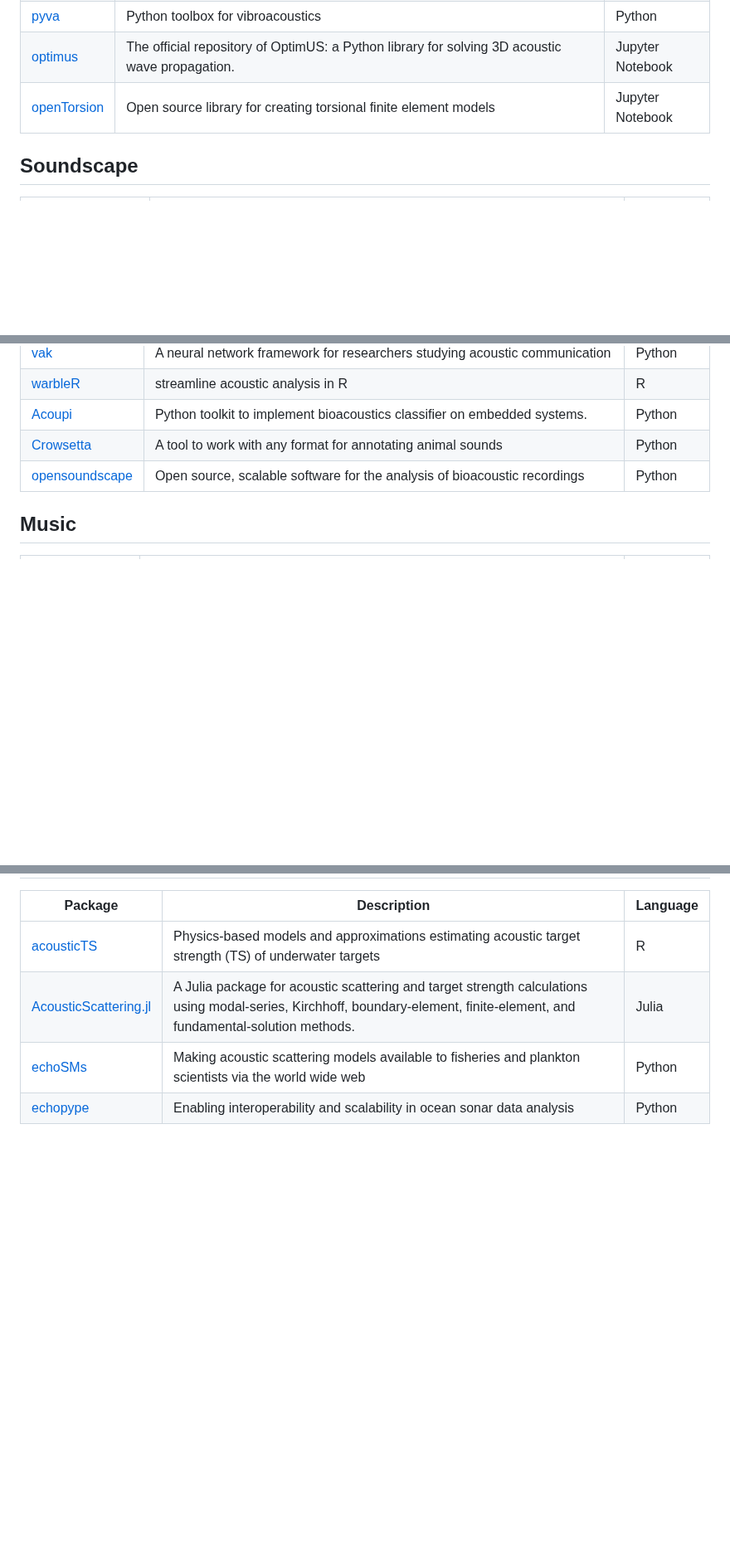
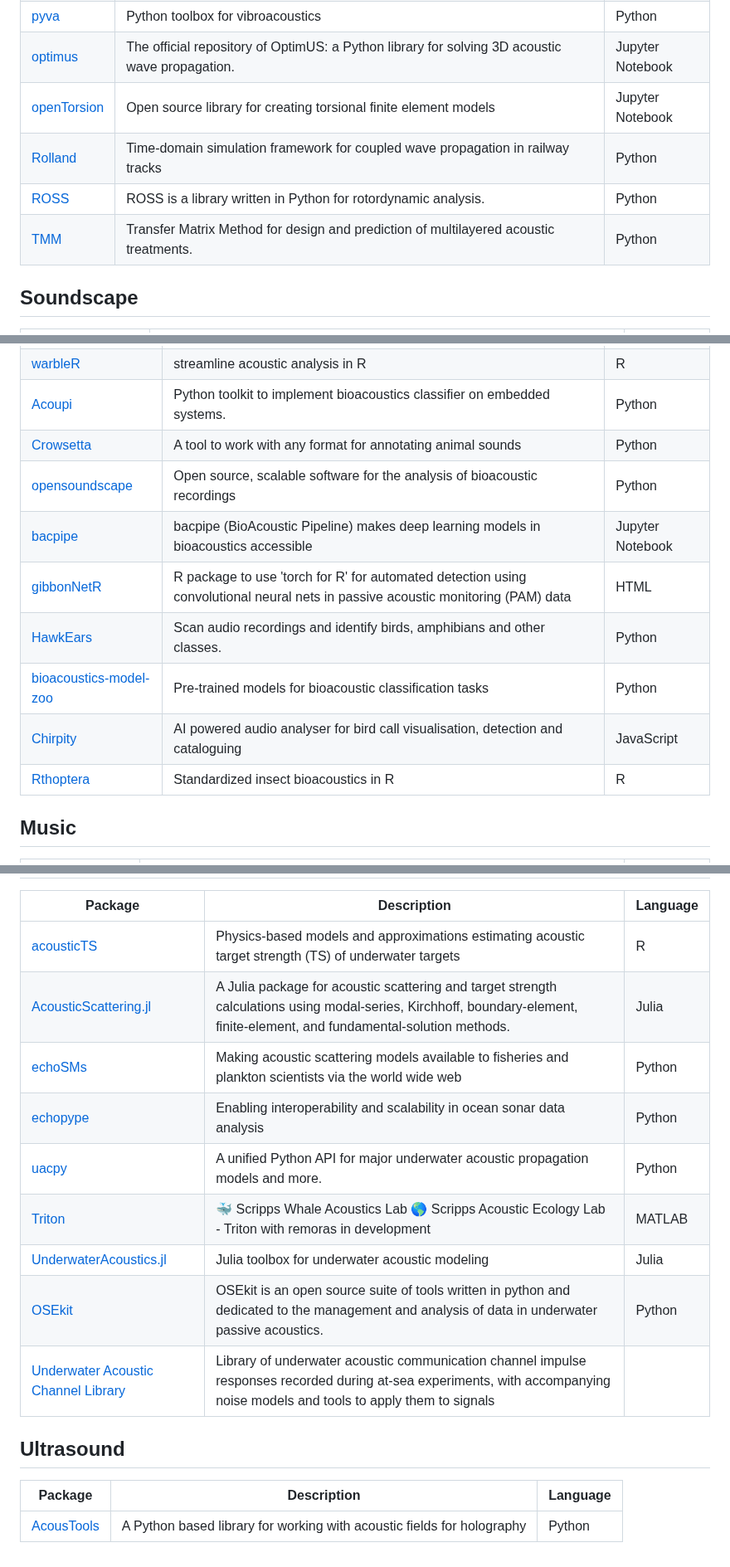
Before and after one commit to Nitnelav/awesome-acoustic, a Markdown page: README.md, 3 parts joined by grey strips. Shown at 83% size. Rendered like a GitHub page; blank space fills up the shorter version.

Commit message:
Update README.md from detailed_projects.json [auto]

```diff
--- a/README.md
+++ b/README.md
@@ -116,6 +120,9 @@ Read the detailed scope of this list in [SCOPE.md](SCOPE.md).
 | [pyva](https://github.com/minipief/pyva) | Python toolbox for vibroacoustics | Python |
 | [optimus](https://github.com/optimuslib/optimus) | The official repository of OptimUS: a Python library for solving 3D acoustic wave propagation. | Jupyter Notebook |
 | [openTorsion](https://github.com/Aalto-Arotor/openTorsion) | Open source library for creating torsional finite element models | Jupyter Notebook |
+| [Rolland](https://github.com/mantelmax/rolland) | Time-domain simulation framework for coupled wave propagation in railway tracks | Python |
+| [ROSS](https://github.com/petrobras/ross) | ROSS is a library written in Python for rotordynamic analysis. | Python |
+| [TMM](https://github.com/rinaldipp/tmm) | Transfer Matrix Method for design and prediction of multilayered acoustic treatments. | Python |
 
 
 ## Soundscape
@@ -140,6 +147,12 @@ Read the detailed scope of this list in [SCOPE.md](SCOPE.md).
 | [Acoupi](https://github.com/acoupi/acoupi) | Python toolkit to implement bioacoustics classifier on embedded systems. | Python |
 | [Crowsetta](https://github.com/vocalpy/crowsetta) | A tool to work with any format for annotating animal sounds | Python |
 | [opensoundscape](https://github.com/kitzeslab/opensoundscape) | Open source, scalable software for the analysis of bioacoustic recordings | Python |
+| [bacpipe](https://github.com/bioacoustic-ai/bacpipe) | bacpipe (BioAcoustic Pipeline) makes deep learning models in bioacoustics accessible | Jupyter Notebook |
+| [gibbonNetR](https://github.com/DenaJGibbon/gibbonNetR) | R package to use 'torch for R' for automated detection using convolutional neural nets in passive acoustic monitoring (PAM) data | HTML |
+| [HawkEars](https://github.com/jhuus/HawkEars) | Scan audio recordings and identify birds, amphibians and other classes. | Python |
+| [bioacoustics-model-zoo](https://github.com/kitzeslab/bioacoustics-model-zoo) | Pre-trained models for bioacoustic classification tasks | Python |
+| [Chirpity](https://github.com/Mattk70/Chirpity-Electron) | AI powered audio analyser for bird call visualisation, detection and cataloguing | JavaScript |
+| [Rthoptera](https://github.com/naturewaves/Rthoptera) | Standardized insect bioacoustics in R | R |
 
 
 ## Music
@@ -228,3 +246,15 @@ Read the detailed scope of this list in [SCOPE.md](SCOPE.md).
 | [AcousticScattering.jl](https://github.com/brandynlucca/AcousticScattering.jl) | A Julia package for acoustic scattering and target strength calculations using modal-series, Kirchhoff, boundary-element, finite-element, and fundamental-solution methods. | Julia |
 | [echoSMs](https://github.com/ices-tools-dev/echosms) | Making acoustic scattering models available to fisheries and plankton scientists via the world wide web | Python |
 | [echopype](https://github.com/echostack-org/echopype) | Enabling interoperability and scalability in ocean sonar data analysis | Python |
+| [uacpy](https://github.com/ErVuL/uacpy) | A unified Python API for major underwater acoustic propagation models and more. | Python |
+| [Triton](https://github.com/MarineBioAcousticsRC/Triton) | :whale: Scripps Whale Acoustics Lab   :earth_americas: Scripps Acoustic Ecology Lab - Triton with remoras in development | MATLAB |
+| [UnderwaterAcoustics.jl](https://github.com/org-arl/UnderwaterAcoustics.jl) | Julia toolbox for underwater acoustic modeling | Julia |
+| [OSEkit](https://github.com/Project-OSmOSE/OSEkit) | OSEkit is an open source suite of tools written in python and dedicated to the management and analysis of data in underwater passive acoustics. | Python |
+| [Underwater Acoustic Channel Library](https://uwa-channels.github.io/) | Library of underwater acoustic communication channel impulse responses recorded during at-sea experiments, with accompanying noise models and tools to apply them to signals |  |
+
+
+## Ultrasound
+
+| Package | Description | Language |
+|---------|-------------|----------|
+| [AcousTools](https://github.com/JoshuaMukherjee/AcousTools) | A Python based library for working with acoustic fields for holography | Python |
```
Also changed, not shown: other parts of README.md (+9 -0 lines).
